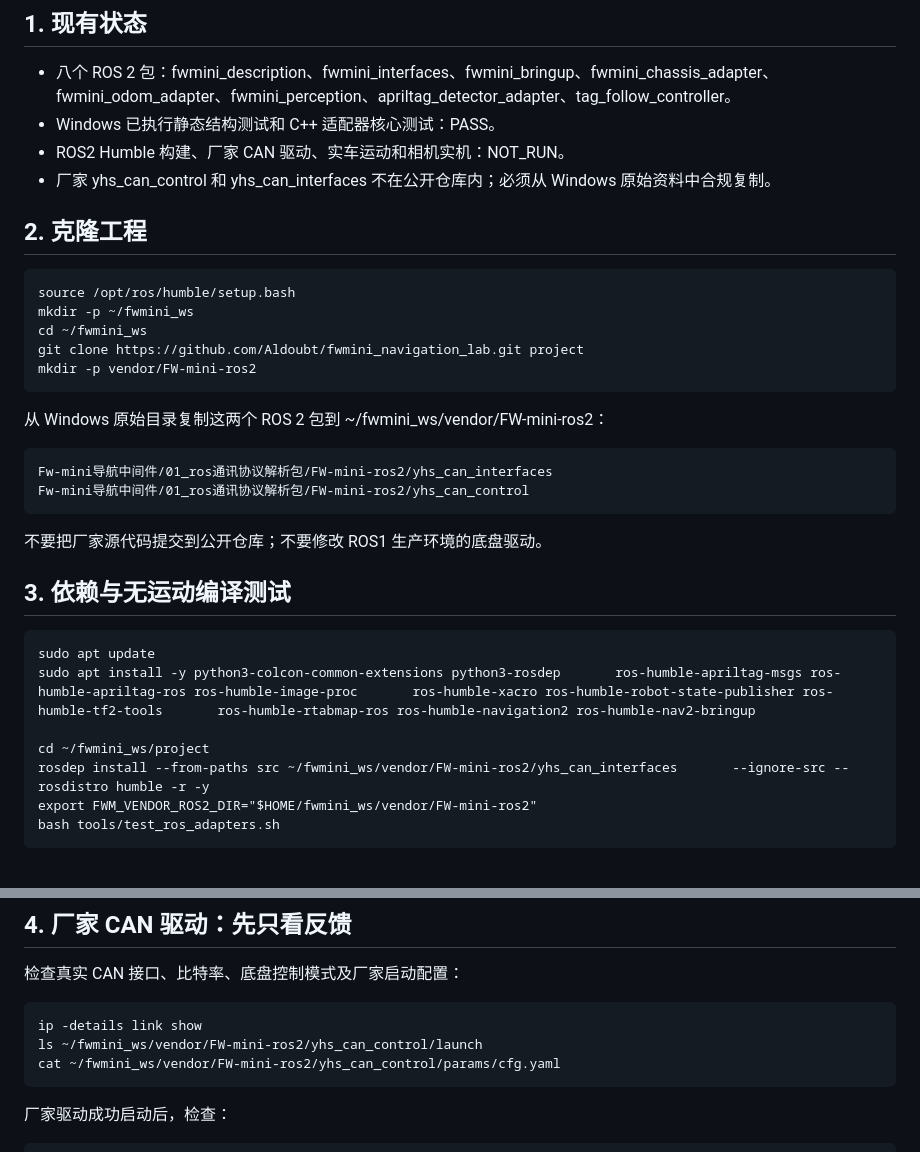
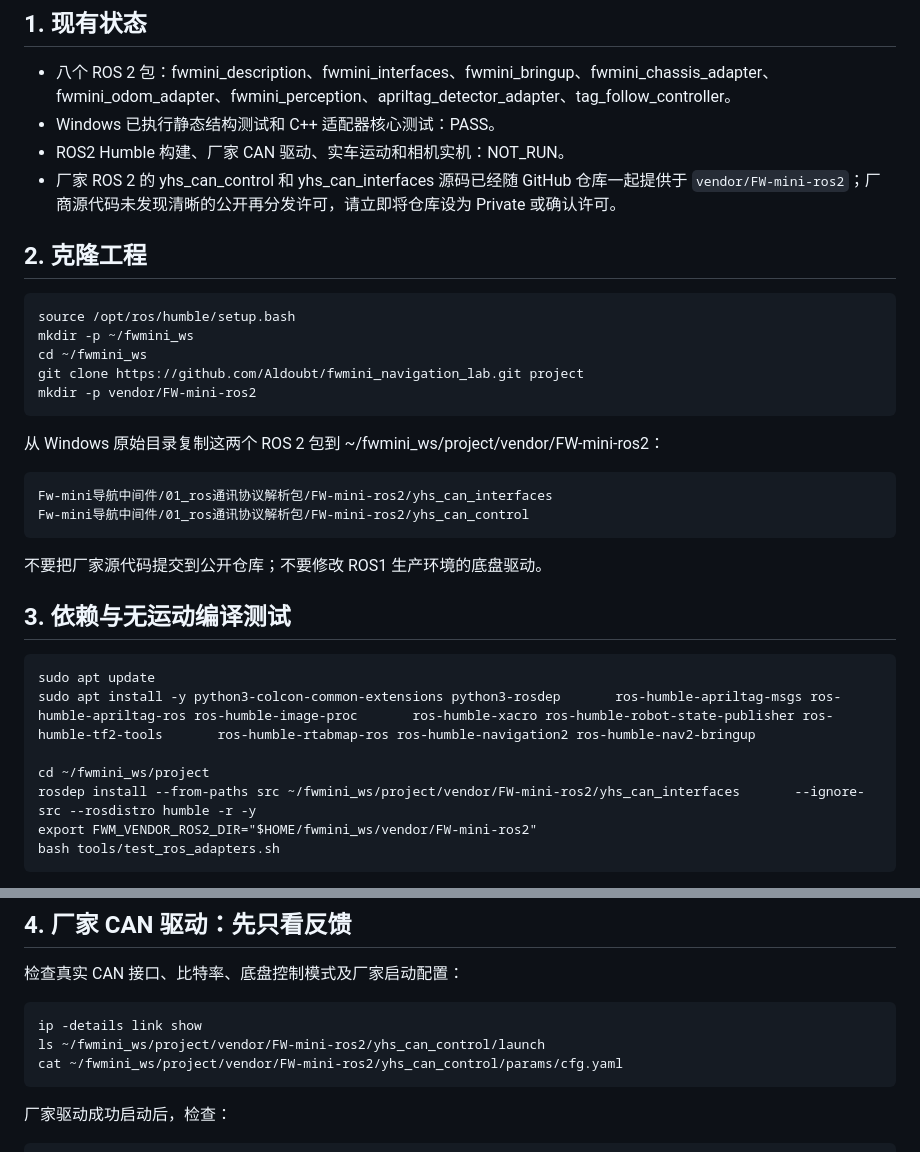
Before and after one commit to Aldoubt/fwmini_navigation_lab, a Markdown page: docs/field_deployment_humble.md, 2 parts joined by grey strips. Drawn GitHub-style.

Commit message:
docs: simplify field deployment with included vendor drivers

```diff
--- a/docs/field_deployment_humble.md
+++ b/docs/field_deployment_humble.md
@@ -7,7 +7,7 @@
 - 八个 ROS 2 包：fwmini_description、fwmini_interfaces、fwmini_bringup、fwmini_chassis_adapter、fwmini_odom_adapter、fwmini_perception、apriltag_detector_adapter、tag_follow_controller。
 - Windows 已执行静态结构测试和 C++ 适配器核心测试：PASS。
 - ROS2 Humble 构建、厂家 CAN 驱动、实车运动和相机实机：NOT_RUN。
-- 厂家 yhs_can_control 和 yhs_can_interfaces 不在公开仓库内；必须从 Windows 原始资料中合规复制。
+- 厂家 ROS 2 的 yhs_can_control 和 yhs_can_interfaces 源码已经随 GitHub 仓库一起提供于 `vendor/FW-mini-ros2`；厂商源代码未发现清晰的公开再分发许可，请立即将仓库设为 Private 或确认许可。
 
 ## 2. 克隆工程
 
@@ -17,7 +17,7 @@
     git clone https://github.com/Aldoubt/fwmini_navigation_lab.git project
     mkdir -p vendor/FW-mini-ros2
 
-从 Windows 原始目录复制这两个 ROS 2 包到 ~/fwmini_ws/vendor/FW-mini-ros2：
+从 Windows 原始目录复制这两个 ROS 2 包到 ~/fwmini_ws/project/vendor/FW-mini-ros2：
 
     Fw-mini导航中间件/01_ros通讯协议解析包/FW-mini-ros2/yhs_can_interfaces
     Fw-mini导航中间件/01_ros通讯协议解析包/FW-mini-ros2/yhs_can_control
@@ -30,7 +30,7 @@
     sudo apt install -y python3-colcon-common-extensions python3-rosdep       ros-humble-apriltag-msgs ros-humble-apriltag-ros ros-humble-image-proc       ros-humble-xacro ros-humble-robot-state-publisher ros-humble-tf2-tools       ros-humble-rtabmap-ros ros-humble-navigation2 ros-humble-nav2-bringup
 
     cd ~/fwmini_ws/project
-    rosdep install --from-paths src ~/fwmini_ws/vendor/FW-mini-ros2/yhs_can_interfaces       --ignore-src --rosdistro humble -r -y
+    rosdep install --from-paths src ~/fwmini_ws/project/vendor/FW-mini-ros2/yhs_can_interfaces       --ignore-src --rosdistro humble -r -y
     export FWM_VENDOR_ROS2_DIR="$HOME/fwmini_ws/vendor/FW-mini-ros2"
     bash tools/test_ros_adapters.sh
 
@@ -47,8 +47,8 @@
 检查真实 CAN 接口、比特率、底盘控制模式及厂家启动配置：
 
     ip -details link show
-    ls ~/fwmini_ws/vendor/FW-mini-ros2/yhs_can_control/launch
-    cat ~/fwmini_ws/vendor/FW-mini-ros2/yhs_can_control/params/cfg.yaml
+    ls ~/fwmini_ws/project/vendor/FW-mini-ros2/yhs_can_control/launch
+    cat ~/fwmini_ws/project/vendor/FW-mini-ros2/yhs_can_control/params/cfg.yaml
 
 厂家驱动成功启动后，检查：
 
```
